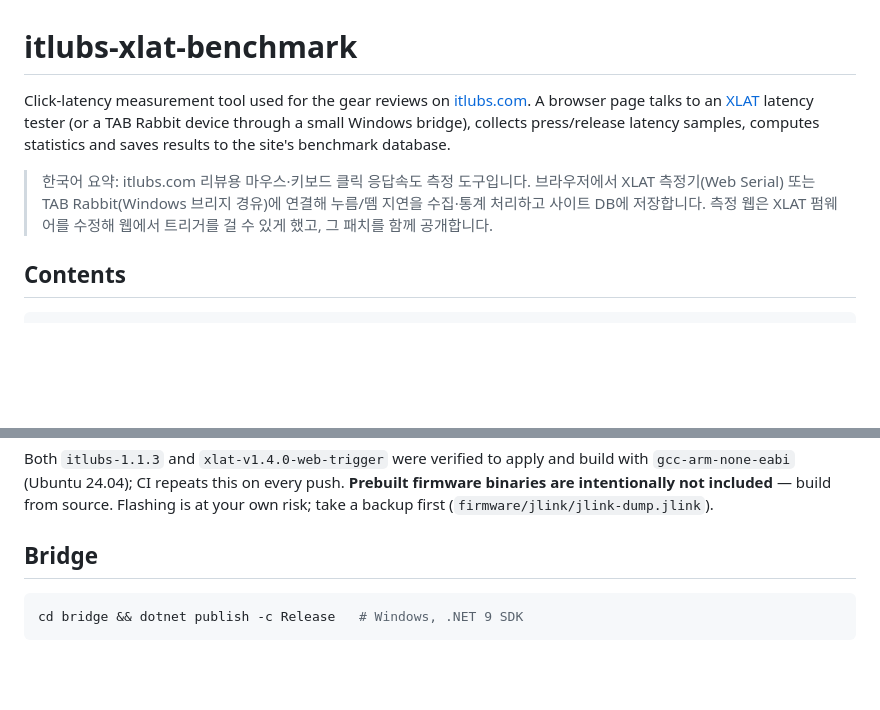
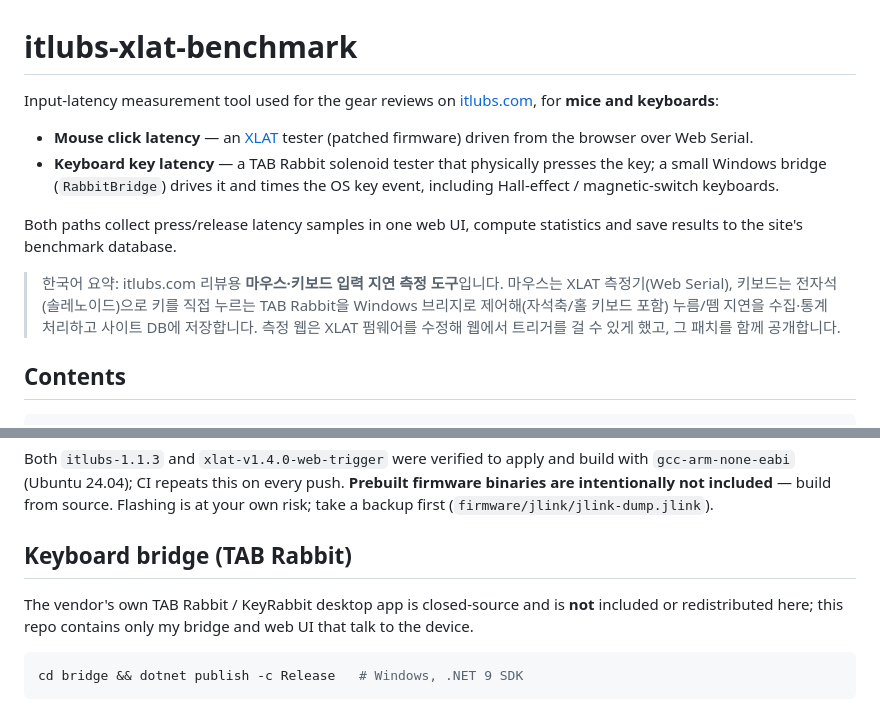
Before and after one commit to lubydubybubu/itlubs-xlat-benchmark, a Markdown page: README.md, 2 parts joined by grey strips. Rendered like a GitHub page; blank space fills up the shorter version.

Commit message:
docs: describe keyboard (TAB Rabbit solenoid) measurement path

````diff
--- a/README.md
+++ b/README.md
@@ -1,9 +1,13 @@
 # itlubs-xlat-benchmark
 
-Click-latency measurement tool used for the gear reviews on [itlubs.com](https://itlubs.com).
-A browser page talks to an [XLAT](https://github.com/teamfinalmouse/xlat) latency tester (or a TAB Rabbit device through a small Windows bridge), collects press/release latency samples, computes statistics and saves results to the site's benchmark database.
+Input-latency measurement tool used for the gear reviews on [itlubs.com](https://itlubs.com), for **mice and keyboards**:
 
-> 한국어 요약: itlubs.com 리뷰용 마우스·키보드 클릭 응답속도 측정 도구입니다. 브라우저에서 XLAT 측정기(Web Serial) 또는 TAB Rabbit(Windows 브리지 경유)에 연결해 누름/뗌 지연을 수집·통계 처리하고 사이트 DB에 저장합니다. 측정 웹은 XLAT 펌웨어를 수정해 웹에서 트리거를 걸 수 있게 했고, 그 패치를 함께 공개합니다.
+- **Mouse click latency** — an [XLAT](https://github.com/teamfinalmouse/xlat) tester (patched firmware) driven from the browser over Web Serial.
+- **Keyboard key latency** — a TAB Rabbit solenoid tester that physically presses the key; a small Windows bridge (`RabbitBridge`) drives it and times the OS key event, including Hall-effect / magnetic-switch keyboards.
+
+Both paths collect press/release latency samples in one web UI, compute statistics and save results to the site's benchmark database.
+
+> 한국어 요약: itlubs.com 리뷰용 **마우스·키보드 입력 지연 측정 도구**입니다. 마우스는 XLAT 측정기(Web Serial), 키보드는 전자석(솔레노이드)으로 키를 직접 누르는 TAB Rabbit을 Windows 브리지로 제어해(자석축/홀 키보드 포함) 누름/뗌 지연을 수집·통계 처리하고 사이트 DB에 저장합니다. 측정 웹은 XLAT 펌웨어를 수정해 웹에서 트리거를 걸 수 있게 했고, 그 패치를 함께 공개합니다.
 
 ## Contents
 
@@ -49,7 +53,10 @@ cmake .. -DCMAKE_TOOLCHAIN_FILE=arm-none-eabi.cmake -DCMAKE_BUILD_TYPE=Release &
 
 Both `itlubs-1.1.3` and `xlat-v1.4.0-web-trigger` were verified to apply and build with `gcc-arm-none-eabi` (Ubuntu 24.04); CI repeats this on every push. **Prebuilt firmware binaries are intentionally not included** — build from source. Flashing is at your own risk; take a backup first (`firmware/jlink/jlink-dump.jlink`).
 
-## Bridge
+## Keyboard bridge (TAB Rabbit)
+
+The vendor's own TAB Rabbit / KeyRabbit desktop app is closed-source and is **not** included or redistributed here; this repo contains only my bridge and web UI that talk to the device.
+
 
 ```sh
 cd bridge && dotnet publish -c Release   # Windows, .NET 9 SDK
````
Also changed, not shown: other parts of README.md (+1 -1 lines).
